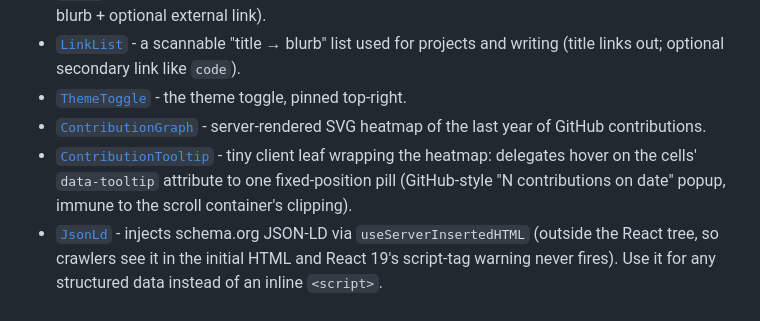
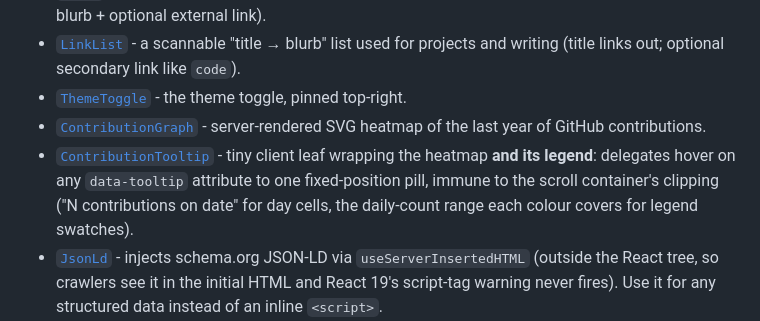
Before and after one commit to alicagatay/alicagatays_personal_webpage, a Markdown page: CLAUDE.md, the part around one of its changes. Drawn GitHub-style.

Commit message:
docs: sync CLAUDE.md with the legend range tooltips
ContributionTooltip now spans the heatmap and its legend rather than
the heatmap alone, and the GitHub activity section records the new
behaviour: hovering a legend swatch shows the daily-count range that
colour covers, derived by binary-searching the monotonic bucket
boundaries (never a count-by-count walk, since the fallback data tiers
aren't range-validated), with quiet-year swatches whose bucket holds
no attainable count getting no tooltip.

```diff
--- a/CLAUDE.md
+++ b/CLAUDE.md
@@ -48,7 +48,7 @@ A handful of small primitives in [src/components/](src/components) build every p
 - [`LinkList`](src/components/LinkList.tsx) - a scannable "title → blurb" list used for projects and writing (title links out; optional secondary link like `code`).
 - [`ThemeToggle`](src/components/ThemeToggle.tsx) - the theme toggle, pinned top-right.
 - [`ContributionGraph`](src/components/ContributionGraph.tsx) - server-rendered SVG heatmap of the last year of GitHub contributions.
-- [`ContributionTooltip`](src/components/ContributionTooltip.tsx) - tiny client leaf wrapping the heatmap: delegates hover on the cells' `data-tooltip` attribute to one fixed-position pill (GitHub-style "N contributions on date" popup, immune to the scroll container's clipping).
+- [`ContributionTooltip`](src/components/ContributionTooltip.tsx) - tiny client leaf wrapping the heatmap **and its legend**: delegates hover on any `data-tooltip` attribute to one fixed-position pill, immune to the scroll container's clipping ("N contributions on date" for day cells, the daily-count range each colour covers for legend swatches).
 - [`JsonLd`](src/components/JsonLd.tsx) - injects schema.org JSON-LD via `useServerInsertedHTML` (outside the React tree, so crawlers see it in the initial HTML and React 19's script-tag warning never fires). Use it for any structured data instead of an inline `<script>`.
 - [`SuppressNextThemesScriptWarning`](src/components/SuppressNextThemesScriptWarning.tsx) - dev-only console filter for the false-positive React 19 warning triggered by next-themes' intentional inline theme script.
 
```
Also changed, not shown: other parts of CLAUDE.md (+1 -1 lines).
